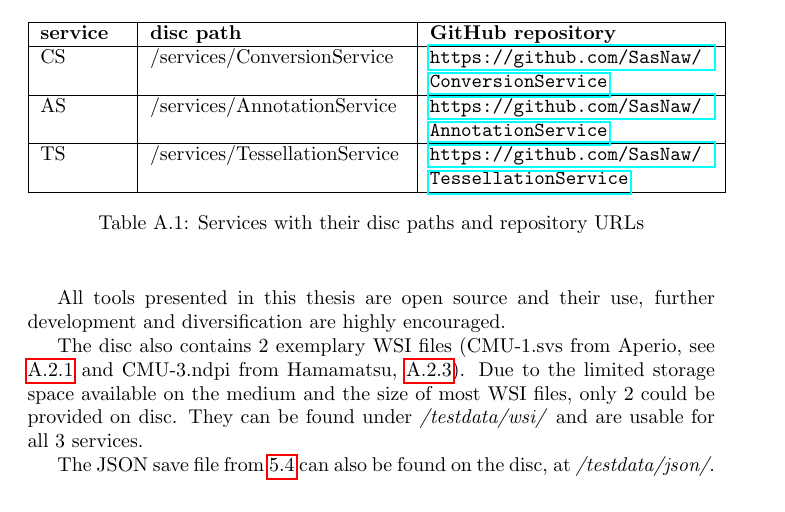
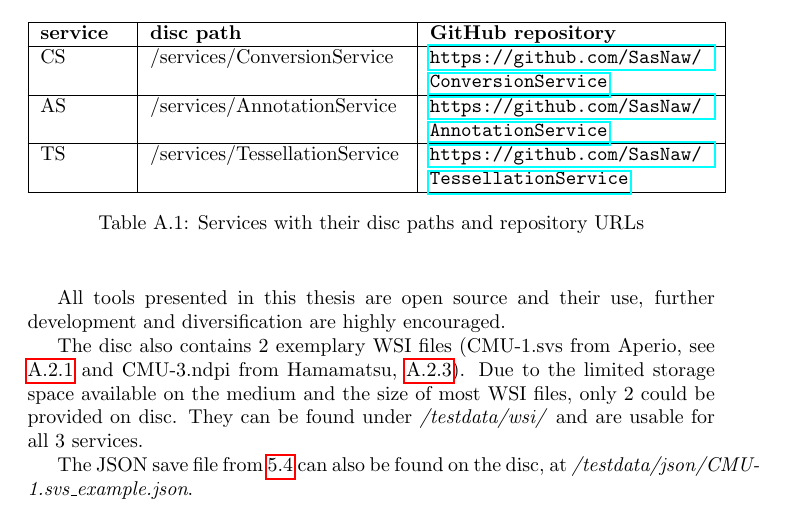
Before and after one commit to SasNaw/Thesis, a LaTeX thesis (document.tex, which reads tex/appA.tex): part of page 85 of 138, cut so that both start at the same text. Compiled offline with pdfLaTeX.

Commit message:
rebuild nmc, added path for ts save file in A1

```diff
--- a/tex/appA.tex
+++ b/tex/appA.tex
@@ -23,7 +23,7 @@ All tools presented in this thesis are open source and their use, further develo
 
 The disc also contains 2 exemplary WSI files (CMU-1.svs from Aperio, see \ref{sec_A1} and CMU-3.ndpi from Hamamatsu, \ref{secA_Hama}). Due to the limited storage space available on the medium and the size of most WSI files, only 2 could be provided on disc. They can be found under \emph{/testdata/wsi/} and are usable for all 3 services.
 
-The JSON save file from \ref{sec5_test} can also be found on the disc, at \emph{/testdata/json/}.
+The JSON save file from \ref{sec5_test} can also be found on the disc, at \emph{/testdata/json/CMU-1.svs{\textunderscore}example.json}.
 
 
 
```
Also changed, not shown: 4 other files.
